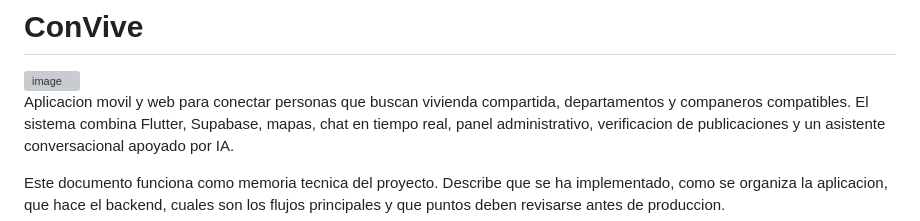
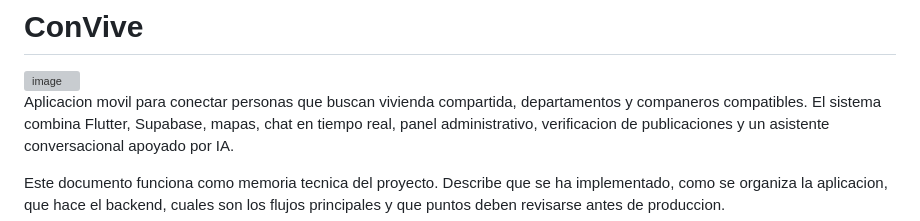
Before and after one commit to Joseph-desing/convive_, a Markdown page: README.md, the part around the change. GitHub-like rendering; grey boxes are pictures that could not be loaded.

```diff
--- a/README.md
+++ b/README.md
@@ -2,7 +2,7 @@
 <img width="759" height="752" alt="image" src="https://github.com/user-attachments/assets/289fd1b9-7f5b-4e1b-b3b1-3959c5c3ba55" />
 
 
-Aplicacion movil y web para conectar personas que buscan vivienda compartida,
+Aplicacion movil para conectar personas que buscan vivienda compartida,
 departamentos y companeros compatibles. El sistema combina Flutter, Supabase,
 mapas, chat en tiempo real, panel administrativo, verificacion de publicaciones
 y un asistente conversacional apoyado por IA.
```
